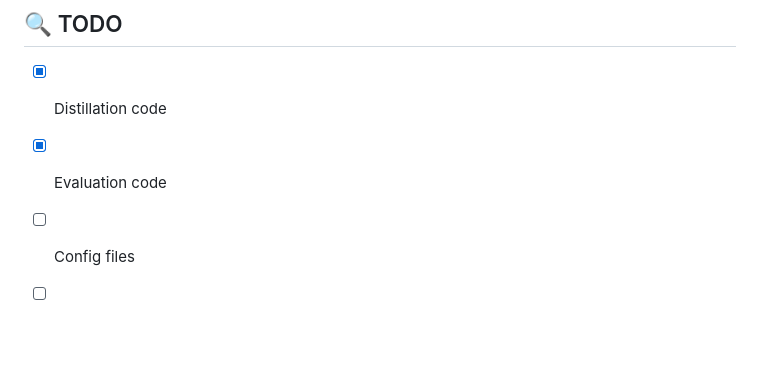
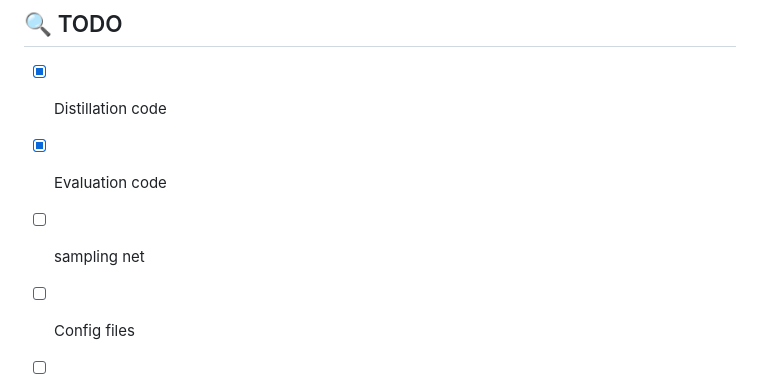
Before and after one commit to gszfwsb/NCFM, a Markdown page: README.md, the part around the change. Drawn GitHub-style; blank space fills up the shorter version.

```diff
--- a/README.md
+++ b/README.md
@@ -23,6 +23,7 @@ Here's an overview of the process behind our **Neural Characteristic Function Ma
 
 - [x] Distillation code
 - [x] Evaluation code
+- [ ] sampling net
 - [ ] Config files
 - [ ] Pretrained models
 - [ ] Distilled datasets
```
